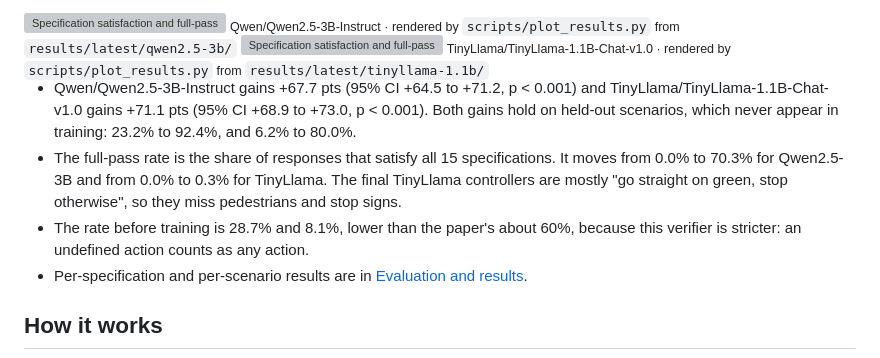
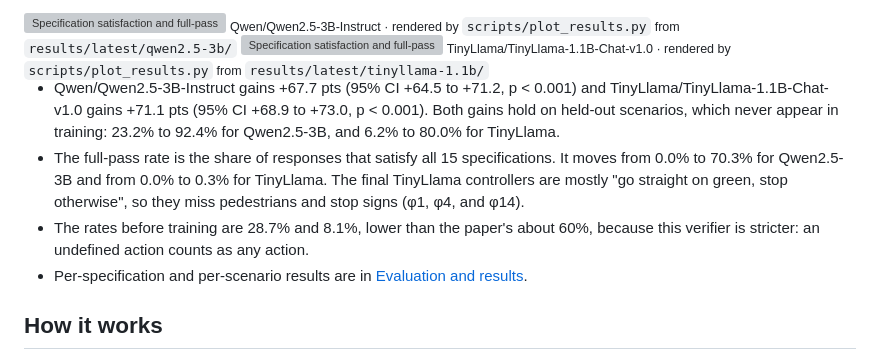
Before and after one commit to alirafiqmalik/LogicTune, a Markdown page: README.md, the part around the change. Drawn GitHub-style; grey boxes are pictures that could not be loaded.

Commit message:
docs(results): name tinyllama φ failures and clarify liveness specs

```diff
--- a/README.md
+++ b/README.md
@@ -32,9 +32,9 @@ Satisfaction rate = mean share of the 15 LTL specifications satisfied per respon
 <img src="results/latest/tinyllama-1.1b/figures/satisfaction_by_round.png" alt="Specification satisfaction and full-pass rate by DPO round for TinyLlama/TinyLlama-1.1B-Chat-v1.0" width="100%"/>
 <sub>TinyLlama/TinyLlama-1.1B-Chat-v1.0 · rendered by <code>scripts/plot_results.py</code> from <code>results/latest/tinyllama-1.1b/</code></sub>
 
-- Qwen/Qwen2.5-3B-Instruct gains +67.7 pts (95% CI +64.5 to +71.2, p < 0.001) and TinyLlama/TinyLlama-1.1B-Chat-v1.0 gains +71.1 pts (95% CI +68.9 to +73.0, p < 0.001). Both gains hold on held-out scenarios, which never appear in training: 23.2% to 92.4%, and 6.2% to 80.0%.
-- The full-pass rate is the share of responses that satisfy all 15 specifications. It moves from 0.0% to 70.3% for Qwen2.5-3B and from 0.0% to 0.3% for TinyLlama. The final TinyLlama controllers are mostly "go straight on green, stop otherwise", so they miss pedestrians and stop signs.
-- The rate before training is 28.7% and 8.1%, lower than the paper's about 60%, because this verifier is stricter: an undefined action counts as any action.
+- Qwen/Qwen2.5-3B-Instruct gains +67.7 pts (95% CI +64.5 to +71.2, p < 0.001) and TinyLlama/TinyLlama-1.1B-Chat-v1.0 gains +71.1 pts (95% CI +68.9 to +73.0, p < 0.001). Both gains hold on held-out scenarios, which never appear in training: 23.2% to 92.4% for Qwen2.5-3B, and 6.2% to 80.0% for TinyLlama.
+- The full-pass rate is the share of responses that satisfy all 15 specifications. It moves from 0.0% to 70.3% for Qwen2.5-3B and from 0.0% to 0.3% for TinyLlama. The final TinyLlama controllers are mostly "go straight on green, stop otherwise", so they miss pedestrians and stop signs (φ1, φ4, and φ14).
+- The rates before training are 28.7% and 8.1%, lower than the paper's about 60%, because this verifier is stricter: an undefined action counts as any action.
 - Per-specification and per-scenario results are in [Evaluation and results](docs/05-evaluation-and-results.md).
 
 ## How it works
```
Also changed, not shown: docs/05-evaluation-and-results.md (+1 -1 lines).
